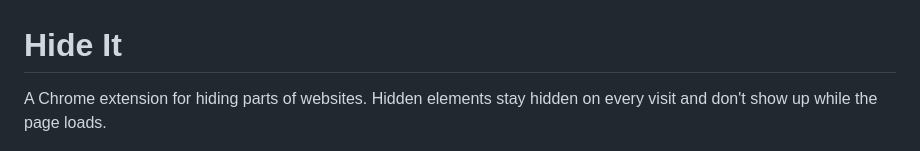
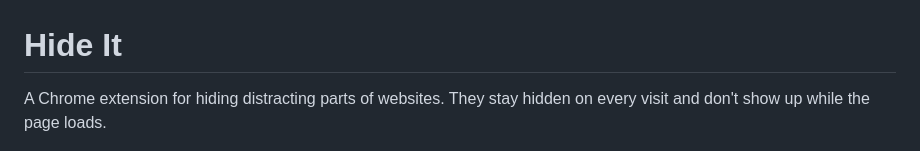
Before and after one commit to EliseiNicolae/hide-it-extension, a Markdown page: README.md, the part around the change. Rendered like a GitHub page.

Commit message:
[main] - Tagline: hide distracting parts

```diff
--- a/README.md
+++ b/README.md
@@ -1,6 +1,6 @@
 # Hide It
 
-A Chrome extension for hiding parts of websites. Hidden elements stay hidden on every visit and don't show up while the page loads.
+A Chrome extension for hiding distracting parts of websites. They stay hidden on every visit and don't show up while the page loads.
 
 ![Before and after](docs/before-after.png)
 
```
Also changed, not shown: store/LISTING.md (+3 -3 lines), store/assets/promo-small-440x280.png, 3 other files.
